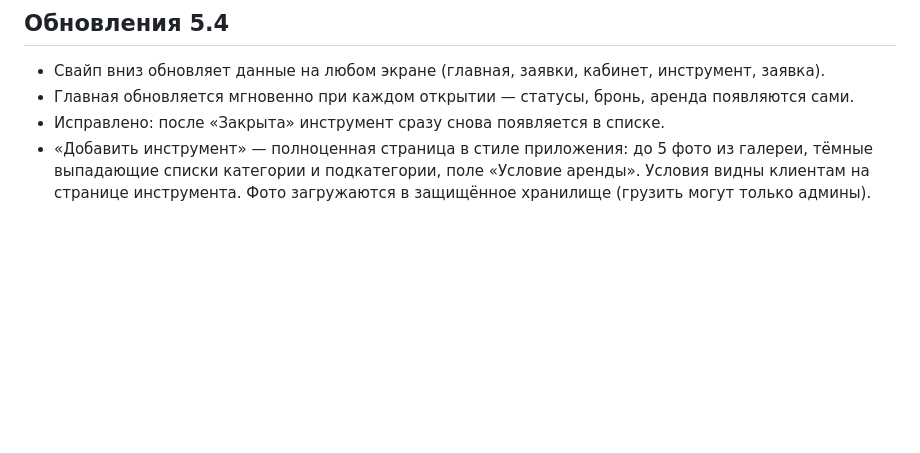
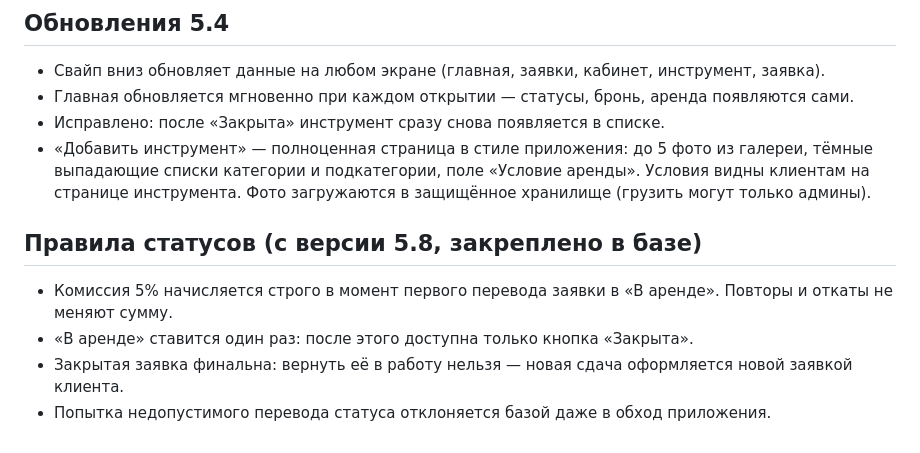
Before and after one commit to eclipsru/Arenda-Nvk, a Markdown page: APK-ИНСТРУКЦИЯ.md, the part around the change. Drawn GitHub-style; blank space fills up the shorter version.

Commit message:
Инструкция: 5.8

```diff
--- a/APK-ИНСТРУКЦИЯ.md
+++ b/APK-ИНСТРУКЦИЯ.md
@@ -89,3 +89,10 @@
 - Главная обновляется мгновенно при каждом открытии — статусы, бронь, аренда появляются сами.
 - Исправлено: после «Закрыта» инструмент сразу снова появляется в списке.
 - «Добавить инструмент» — полноценная страница в стиле приложения: до 5 фото из галереи, тёмные выпадающие списки категории и подкатегории, поле «Условие аренды». Условия видны клиентам на странице инструмента. Фото загружаются в защищённое хранилище (грузить могут только админы).
+
+## Правила статусов (с версии 5.8, закреплено в базе)
+
+- Комиссия 5% начисляется строго в момент первого перевода заявки в «В аренде». Повторы и откаты не меняют сумму.
+- «В аренде» ставится один раз: после этого доступна только кнопка «Закрыта».
+- Закрытая заявка финальна: вернуть её в работу нельзя — новая сдача оформляется новой заявкой клиента.
+- Попытка недопустимого перевода статуса отклоняется базой даже в обход приложения.
```
